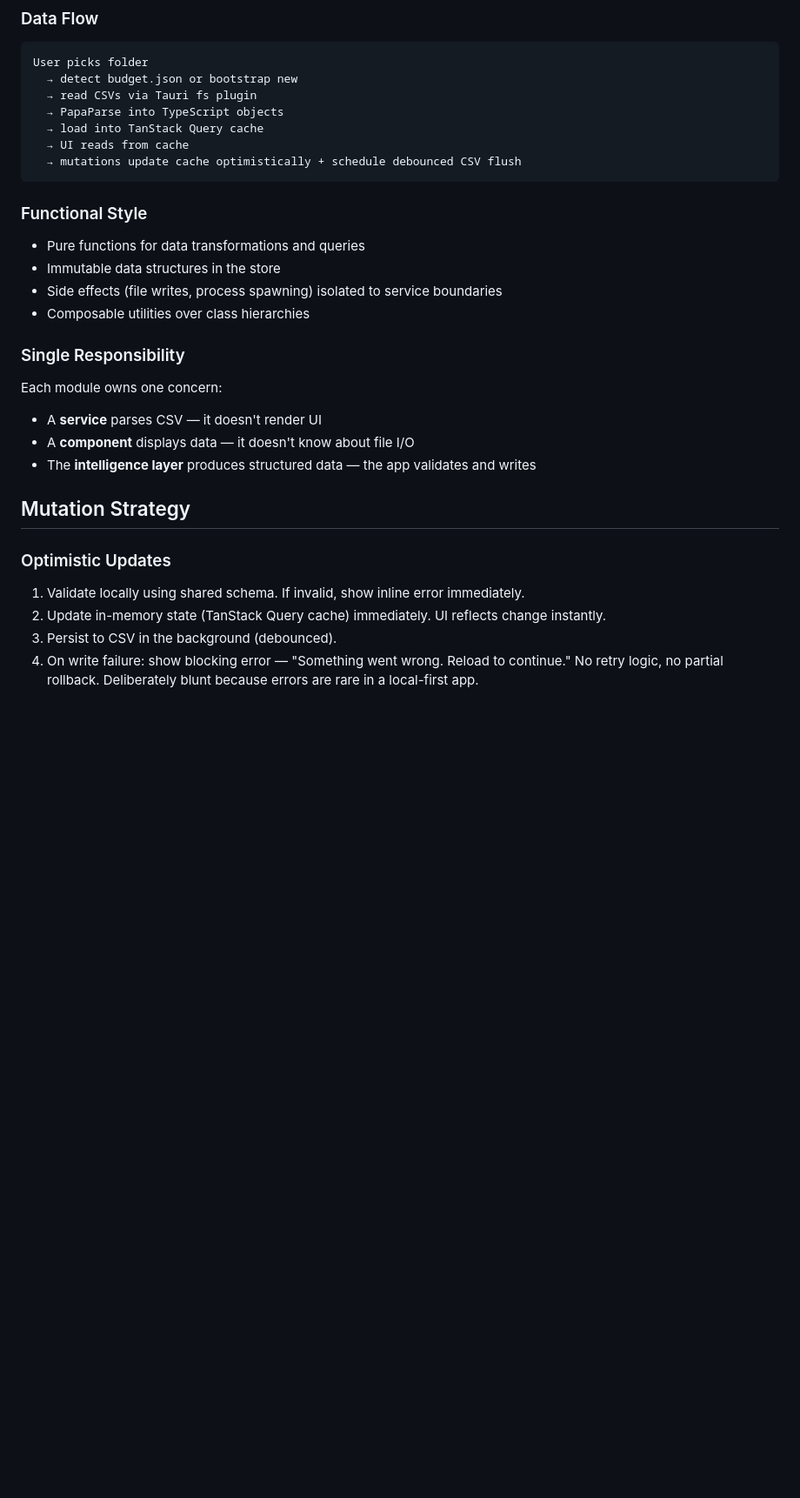
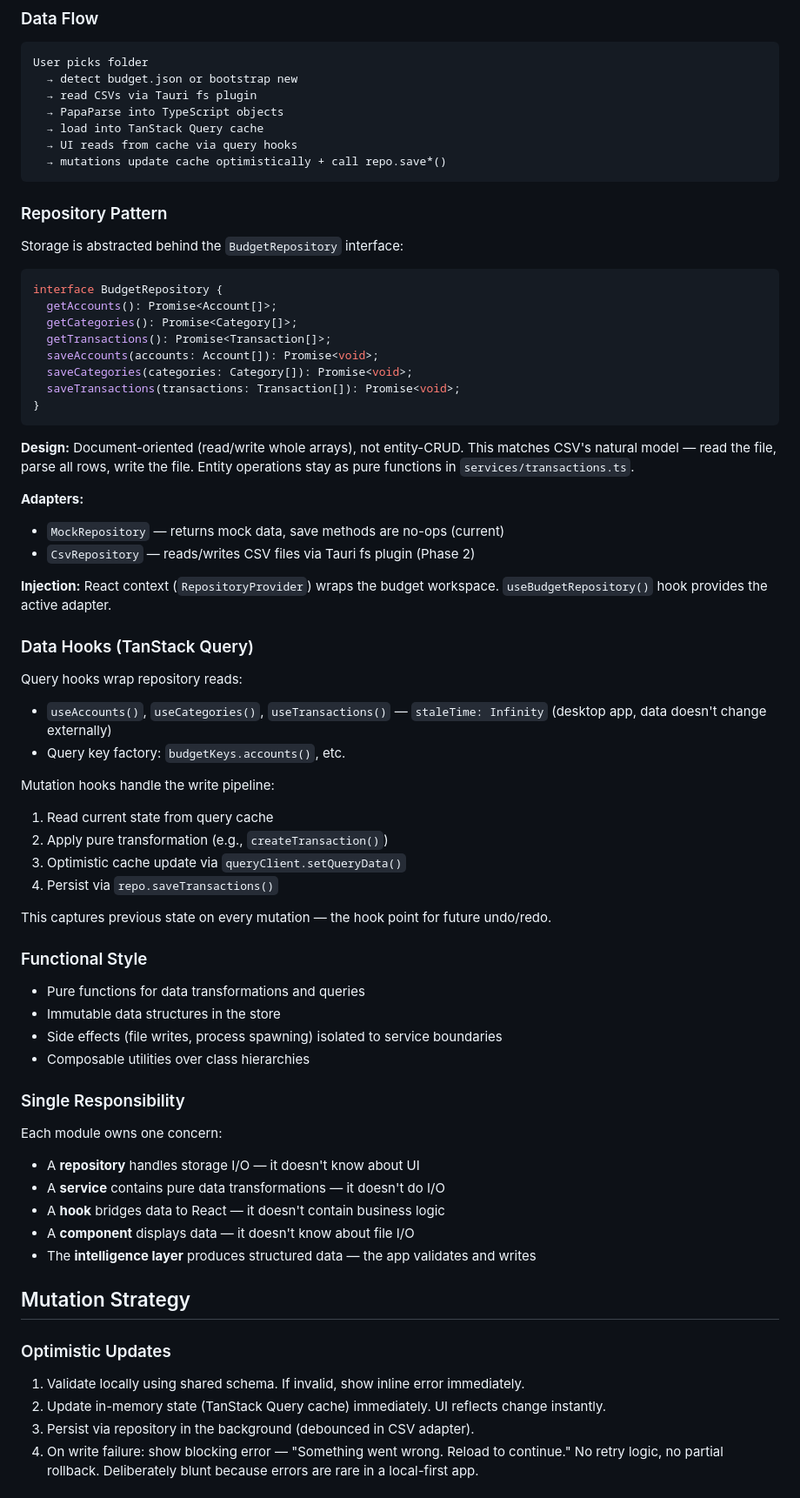
Before and after one commit to vladimir-e/capybudget, a Markdown page: specs/ARCHITECTURE.md, the part around one of its changes. Shown at 87% size. Rendered like a GitHub page; blank space fills up the shorter version.

````diff
--- a/specs/ARCHITECTURE.md
+++ b/specs/ARCHITECTURE.md
@@ -70,9 +94,46 @@ User picks folder
   → read CSVs via Tauri fs plugin
   → PapaParse into TypeScript objects
   → load into TanStack Query cache
-  → UI reads from cache
-  → mutations update cache optimistically + schedule debounced CSV flush
+  → UI reads from cache via query hooks
+  → mutations update cache optimistically + call repo.save*()
 ```
+
+### Repository Pattern
+
+Storage is abstracted behind the `BudgetRepository` interface:
+
+```ts
+interface BudgetRepository {
+  getAccounts(): Promise<Account[]>;
+  getCategories(): Promise<Category[]>;
+  getTransactions(): Promise<Transaction[]>;
+  saveAccounts(accounts: Account[]): Promise<void>;
+  saveCategories(categories: Category[]): Promise<void>;
+  saveTransactions(transactions: Transaction[]): Promise<void>;
+}
+```
+
+**Design:** Document-oriented (read/write whole arrays), not entity-CRUD. This matches CSV's natural model — read the file, parse all rows, write the file. Entity operations stay as pure functions in `services/transactions.ts`.
+
+**Adapters:**
+- `MockRepository` — returns mock data, save methods are no-ops (current)
+- `CsvRepository` — reads/writes CSV files via Tauri fs plugin (Phase 2)
+
+**Injection:** React context (`RepositoryProvider`) wraps the budget workspace. `useBudgetRepository()` hook provides the active adapter.
+
+### Data Hooks (TanStack Query)
+
+Query hooks wrap repository reads:
+- `useAccounts()`, `useCategories()`, `useTransactions()` — `staleTime: Infinity` (desktop app, data doesn't change externally)
+- Query key factory: `budgetKeys.accounts()`, etc.
+
+Mutation hooks handle the write pipeline:
+1. Read current state from query cache
+2. Apply pure transformation (e.g., `createTransaction()`)
+3. Optimistic cache update via `queryClient.setQueryData()`
+4. Persist via `repo.saveTransactions()`
+
+This captures previous state on every mutation — the hook point for future undo/redo.
 
 ### Functional Style
 
@@ -84,7 +145,9 @@ User picks folder
 ### Single Responsibility
 
 Each module owns one concern:
-- A **service** parses CSV — it doesn't render UI
+- A **repository** handles storage I/O — it doesn't know about UI
+- A **service** contains pure data transformations — it doesn't do I/O
+- A **hook** bridges data to React — it doesn't contain business logic
 - A **component** displays data — it doesn't know about file I/O
 - The **intelligence layer** produces structured data — the app validates and writes
 
@@ -94,5 +157,5 @@ Each module owns one concern:
 
 1. Validate locally using shared schema. If invalid, show inline error immediately.
 2. Update in-memory state (TanStack Query cache) immediately. UI reflects change instantly.
-3. Persist to CSV in the background (debounced).
+3. Persist via repository in the background (debounced in CSV adapter).
 4. On write failure: show blocking error — "Something went wrong. Reload to continue." No retry logic, no partial rollback. Deliberately blunt because errors are rare in a local-first app.
````
Also changed, not shown: other parts of specs/ARCHITECTURE.md (+44 -9 lines), specs/ROADMAP.md (+11 -1 lines).
